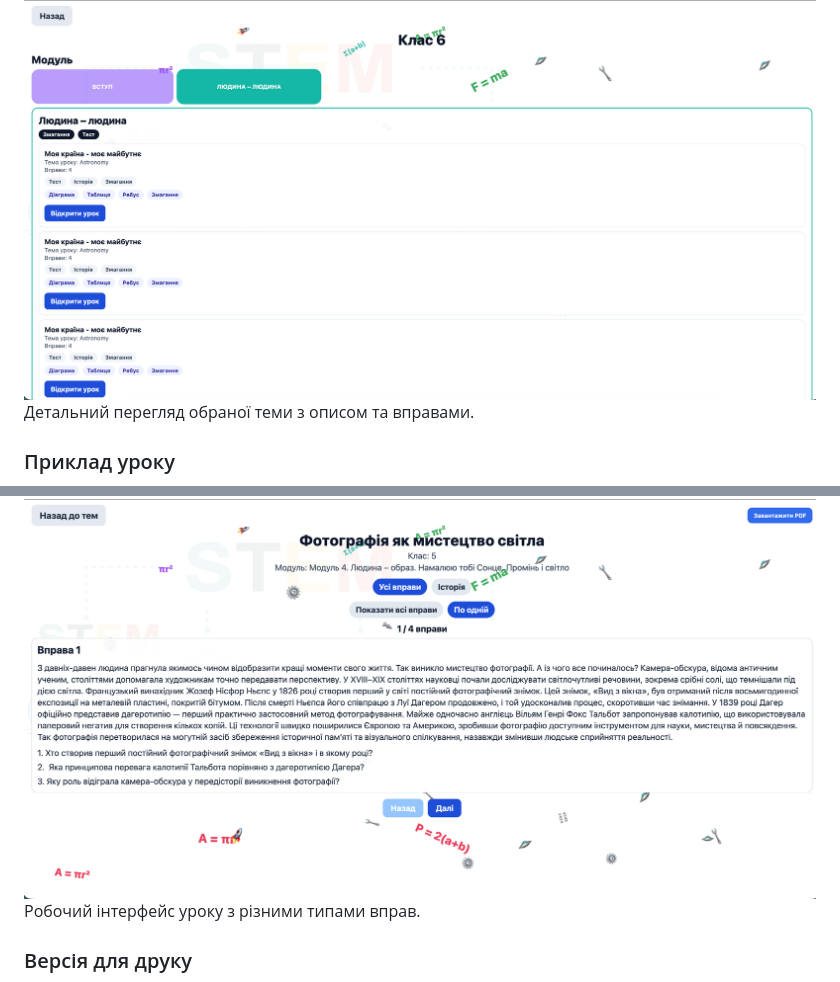
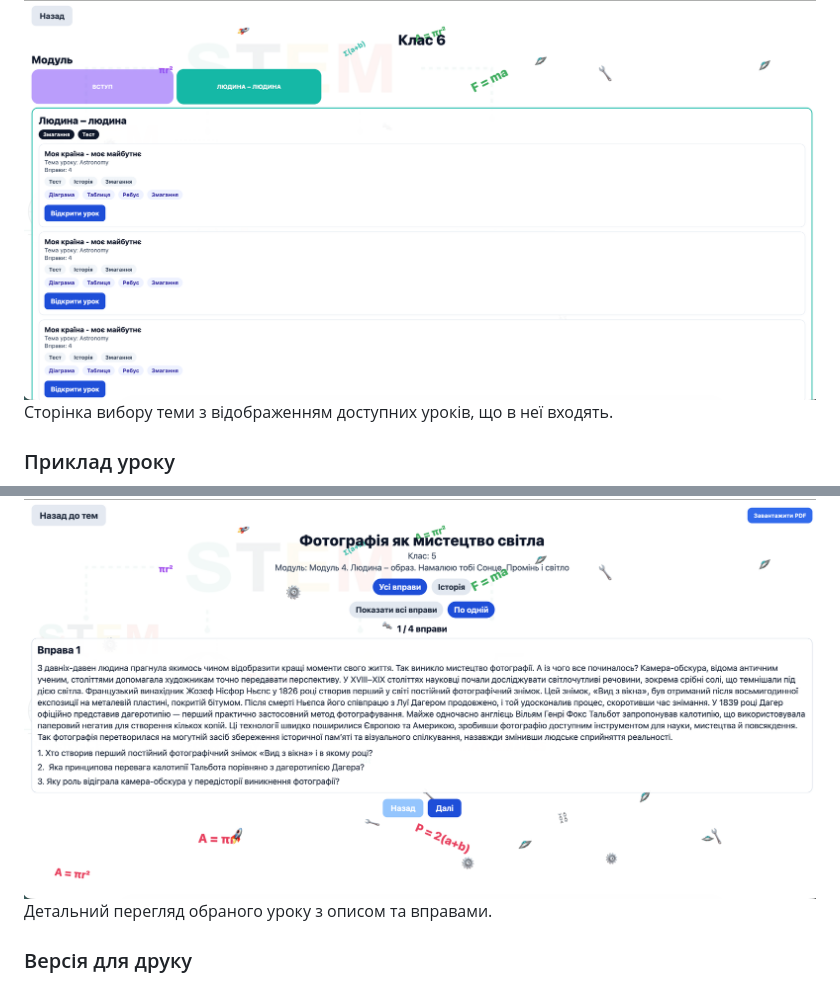
Before and after one commit to TheMichelangelo/tardis, a Markdown page: README.md, 2 parts joined by grey strips. Rendered like a GitHub page.

```diff
--- a/README.md
+++ b/README.md
@@ -152,11 +152,12 @@ npm run android
 
 ### Деталі теми уроку
 ![Розширений вигляд тем з деталями](./demo/class_with_themes_examle_2.png)
-Детальний перегляд обраної теми з описом та вправами.
+Сторінка вибору теми з відображенням доступних уроків, що в неї входять.
+
 
 ### Приклад уроку
 ![Інтерфейс виконання уроку](./demo/lesson_demo.png)
-Робочий інтерфейс уроку з різними типами вправ.
+Детальний перегляд обраного уроку з описом та вправами.
 
 ### Версія для друку
 ![Приклад версії вправи для друку](./demo/print_exersice_version.png)
```
Also changed, not shown: other parts of README.md (+3 -3 lines).
